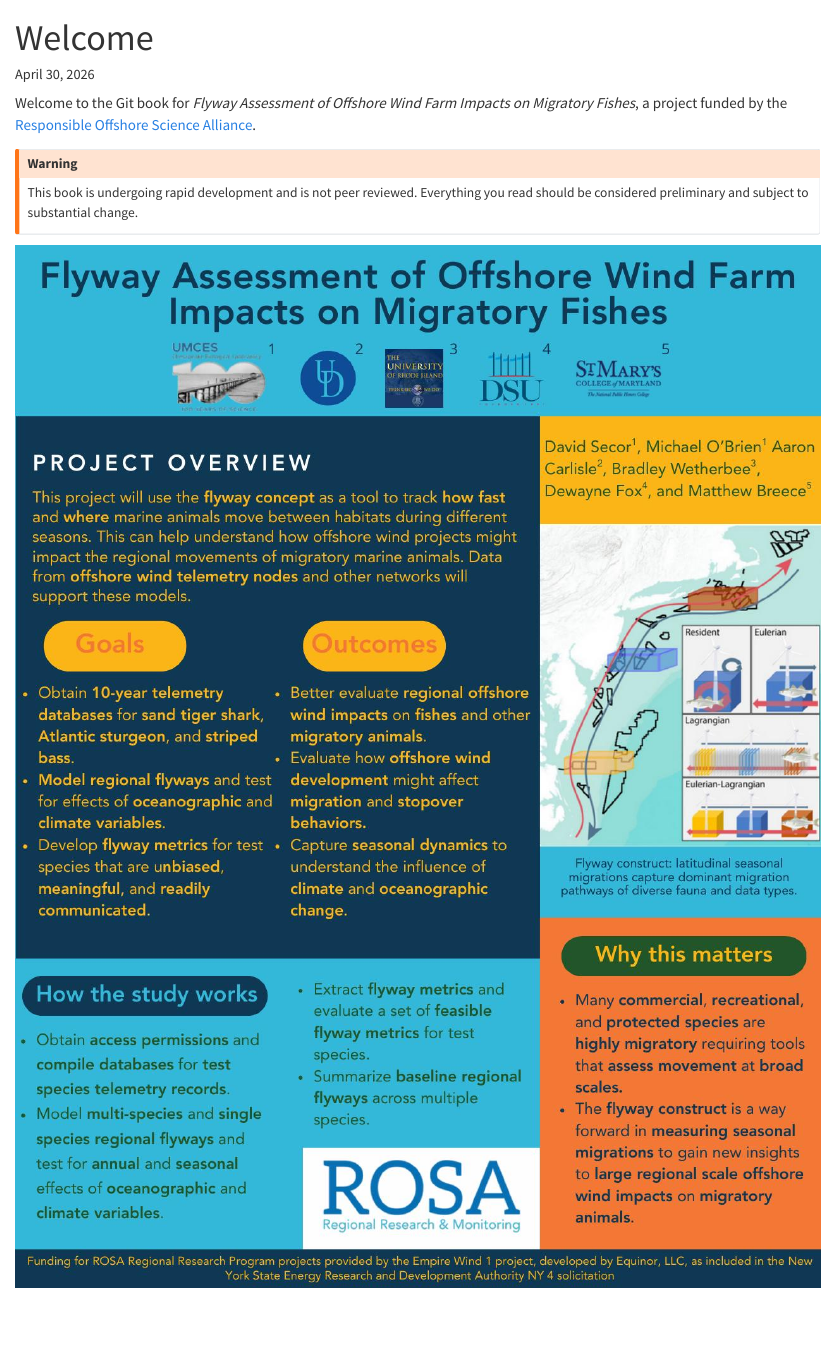
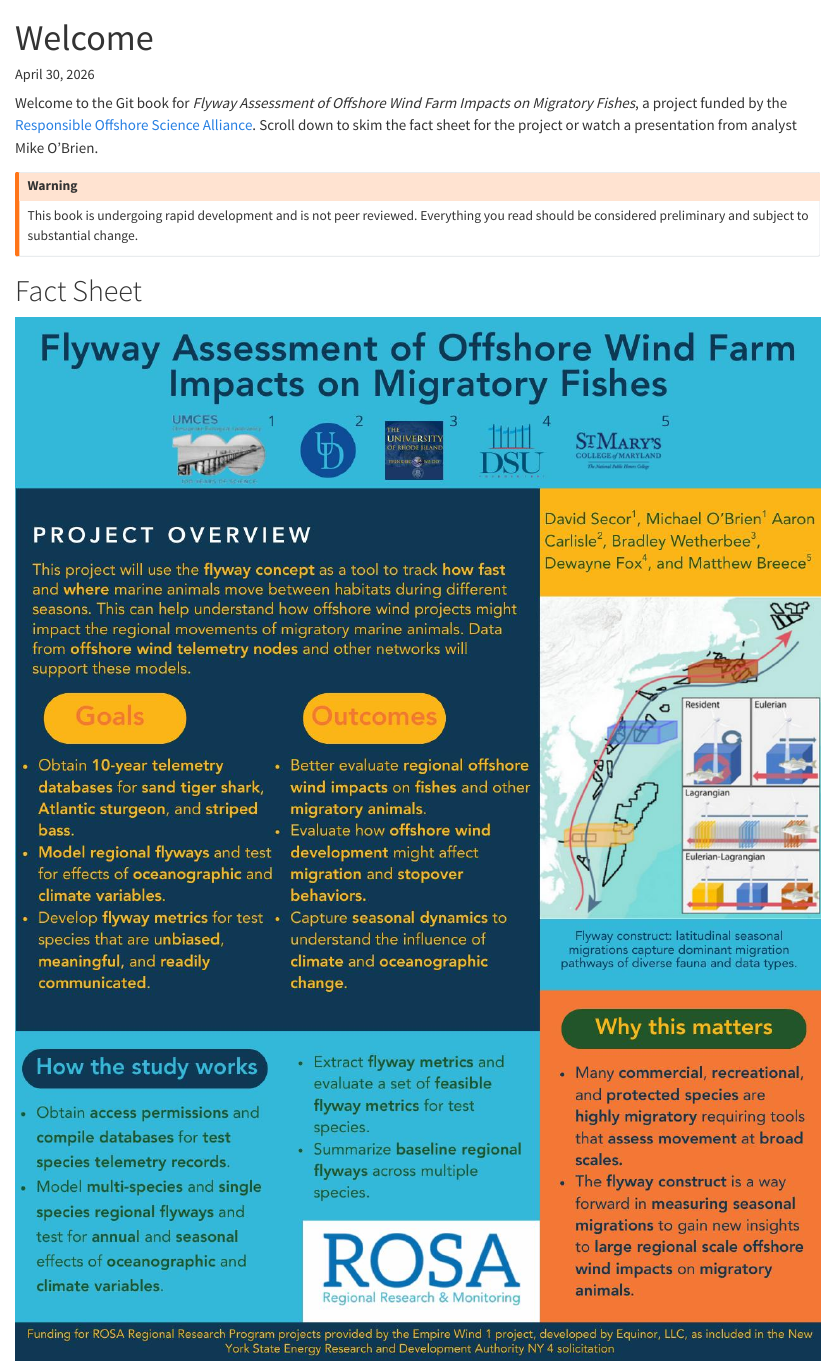
Before and after one commit to Tail-Winds/ROSA-flyways, a Quarto document (notebooks/index.qmd): the page in a window 1100 px wide, from its top. Rendered offline with R 4.5, knitr and Pandoc in place of Quarto, with nearby package versions.

Commit message:
add presentation to index

```diff
--- a/notebooks/index.qmd
+++ b/notebooks/index.qmd
@@ -3,10 +3,11 @@
 format: html
 date: last-modified
 ---
-Welcome to the Git book for _Flyway Assessment of Offshore Wind Farm Impacts on Migratory Fishes_, a project funded by the [Responsible Offshore Science Alliance](https://www.rosascience.org).
+Welcome to the Git book for _Flyway Assessment of Offshore Wind Farm Impacts on Migratory Fishes_, a project funded by the [Responsible Offshore Science Alliance](https://www.rosascience.org). Scroll down to skim the fact sheet for the project or watch a presentation from analyst Mike O'Brien.
 
 ::: {.callout-warning}
 This book is undergoing rapid development and is not peer reviewed. Everything you read should be considered preliminary and subject to substantial change.
 :::
 
+# Fact Sheet
 ![](fact_sheet.jpg)
```
Also changed, not shown: notebooks/index.qmd (3 more changed lines).
